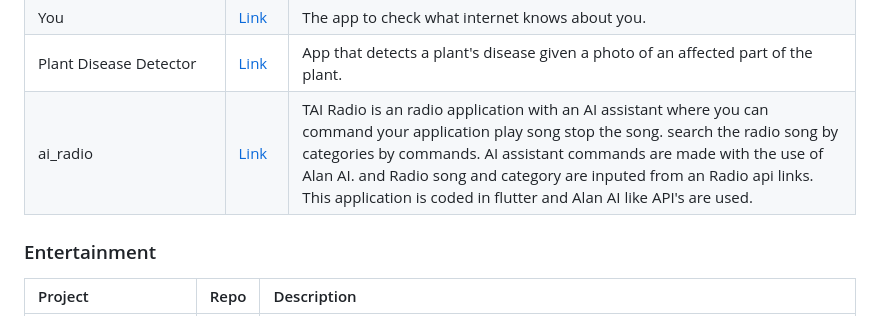
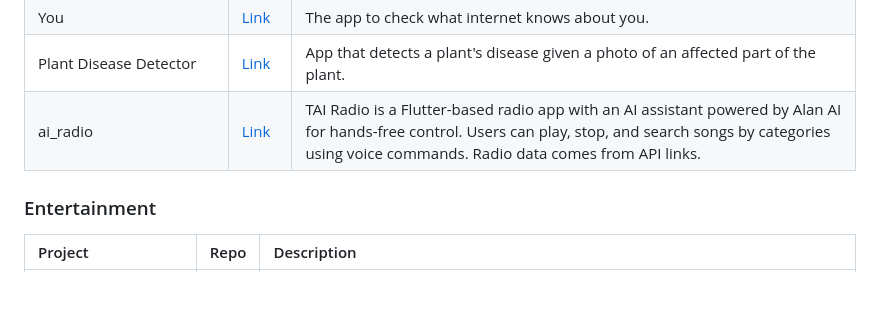
Before and after one commit to fluttergems/awesome-open-source-flutter-apps, a Markdown page: README.md, the part around the change. Rendered like a GitHub page; blank space fills up the shorter version.

Commit message:
wrote shorter description

```diff
--- a/README.md
+++ b/README.md
@@ -324,7 +324,7 @@ No projects.
 | Water Me                  | [Link](https://github.com/abertschi/water-me) | A simple, open and privacy friendly plant watering reminder for Android. |
 | You | [Link](https://github.com/MDSADABWASIM/You) | The app to check what internet knows about you. |
 | Plant Disease Detector | [Link](https://github.com/root458/Plant-Disease-Detector) | App that detects a plant's disease given a photo of an affected part of the plant. |
-| ai_radio | [Link](https://github.com/AadrianLeo/AI-Radio-App) | TAI Radio is an radio application with an AI assistant where you can command your application play song stop the song. search the radio song by categories by commands. AI assistant commands are made with the use of Alan AI. and Radio song and category are inputed from an Radio api links. This application is coded in flutter and Alan AI like API's are used. |
+| ai_radio | [Link](https://github.com/AadrianLeo/AI-Radio-App) | TAI Radio is a Flutter-based radio app with an AI assistant powered by Alan AI for hands-free control. Users can play, stop, and search songs by categories using voice commands. Radio data comes from API links. |
 
 ### Entertainment
 
```
